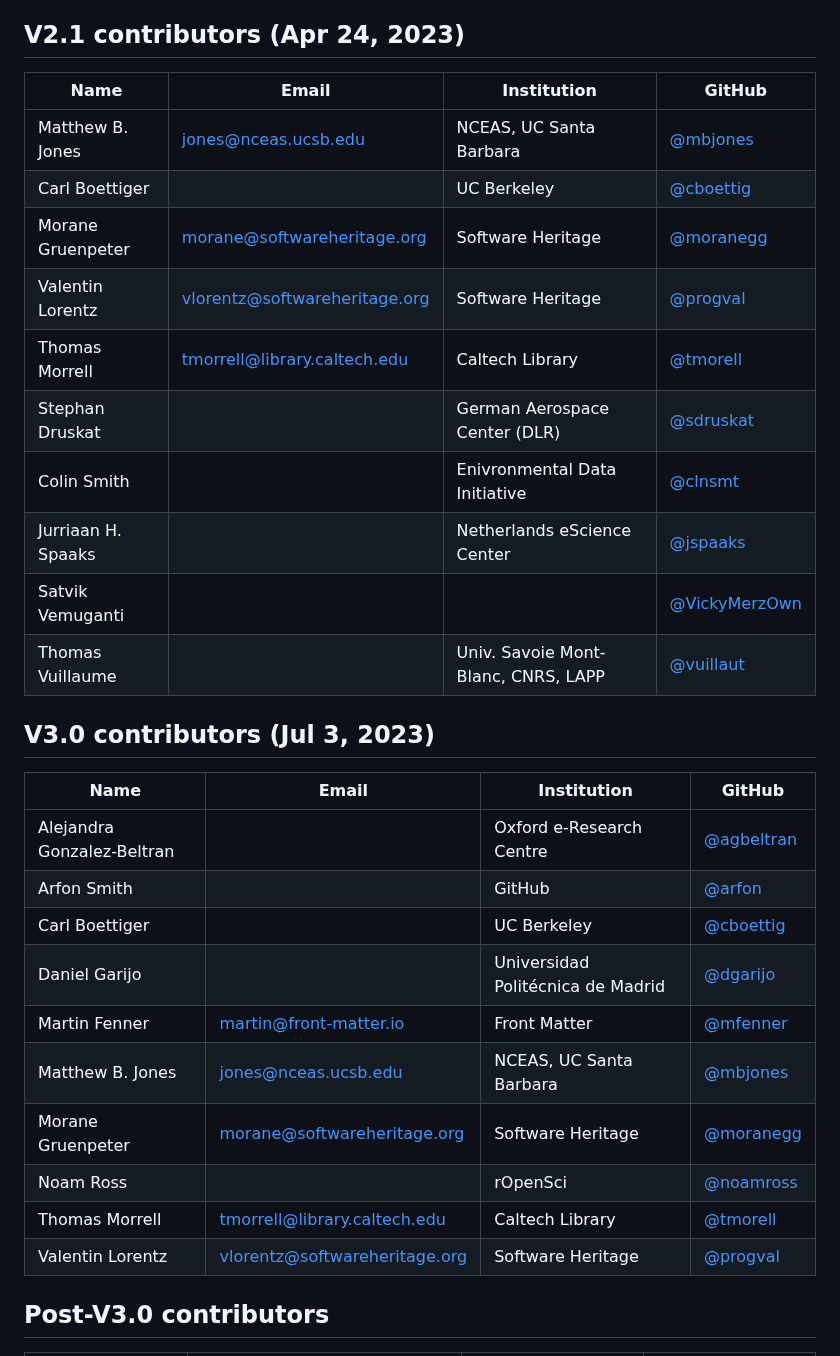
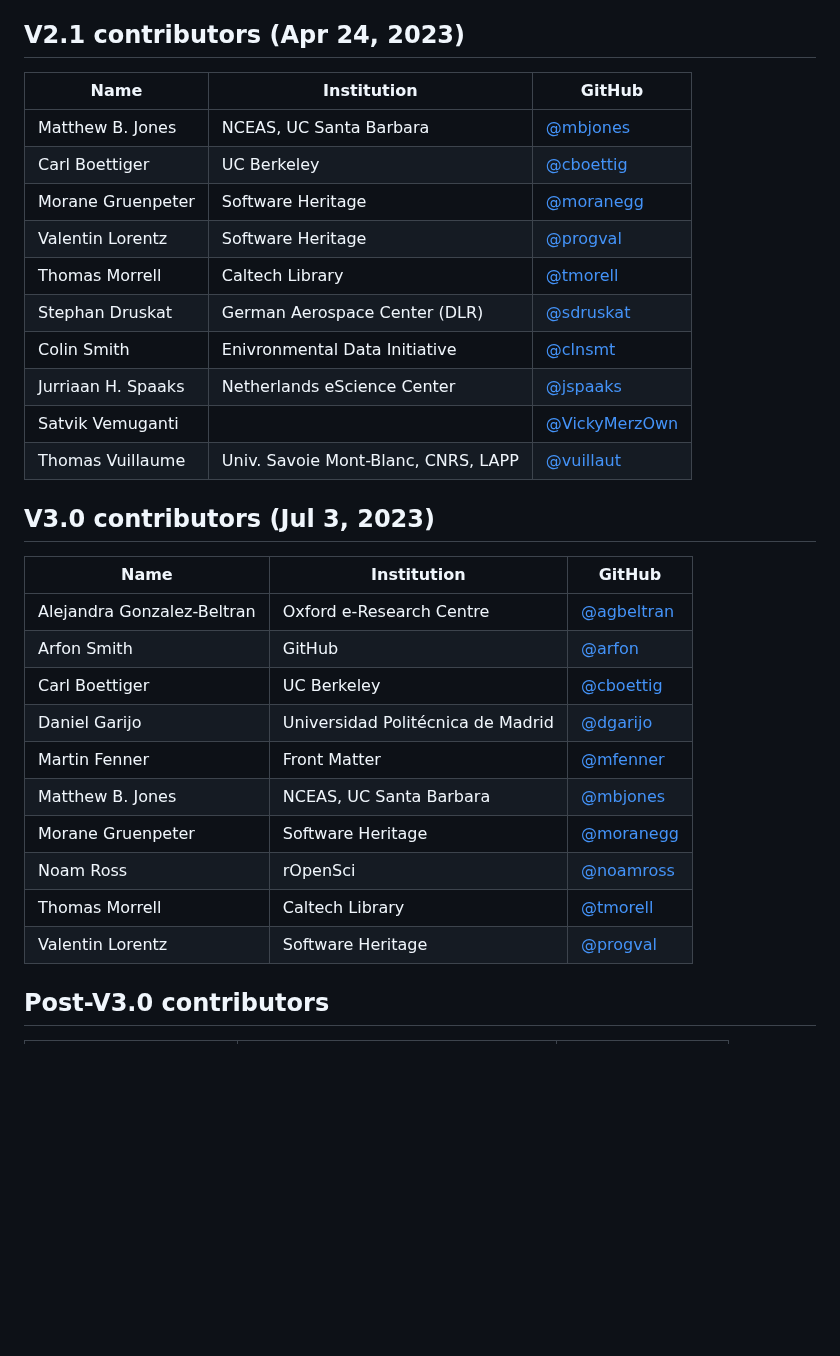
Before and after one commit to codemeta/codemeta, a Markdown page: CONTRIBUTORS.MD, the part around one of its changes. GitHub-like rendering; blank space fills up the shorter version.

Commit message:
Remove email column
Signed-off-by: Arthit Suriyawongkul <arthit@gmail.com>

```diff
--- a/CONTRIBUTORS.MD
+++ b/CONTRIBUTORS.MD
@@ -77,33 +77,33 @@ operates according to the rules specified in the
 
 ## V2.1 contributors (Apr 24, 2023)
 
-| Name             | Email                | Institution             | GitHub  |
-|------------------|----------------------|-------------------------| --------|
-| Matthew B. Jones | jones@nceas.ucsb.edu | NCEAS, UC Santa Barbara | [@mbjones](https://github.com/mbjones) |
-| Carl Boettiger | | UC Berkeley | [@cboettig](https://github.com/cboettig) |
-| Morane Gruenpeter | morane@softwareheritage.org | Software Heritage | [@moranegg](https://github.com/moranegg) |
-| Valentin Lorentz | vlorentz@softwareheritage.org | Software Heritage | [@progval](https://github.com/progval) |
-| Thomas Morrell | tmorrell@library.caltech.edu | Caltech Library | [@tmorell](https://github.com/tmorrell) |
-| Stephan Druskat | | German Aerospace Center (DLR) | [@sdruskat](https://github.com/sdruskat) |
-| Colin Smith | | Enivronmental Data Initiative | [@clnsmt](https://github.com/clnsmth) |
-| Jurriaan H. Spaaks | | Netherlands eScience Center | [@jspaaks](https://github.com/jspaaks) |
-| Satvik Vemuganti | | | [@VickyMerzOwn](https://github.com/VickyMerzOwn) |
-| Thomas Vuillaume | | Univ. Savoie Mont-Blanc, CNRS, LAPP | [@vuillaut](https://github.com/vuillaut) |
+| Name             | Institution             | GitHub  |
+|------------------|-------------------------| --------|
+| Matthew B. Jones | NCEAS, UC Santa Barbara | [@mbjones](https://github.com/mbjones) |
+| Carl Boettiger | UC Berkeley | [@cboettig](https://github.com/cboettig) |
+| Morane Gruenpeter | Software Heritage | [@moranegg](https://github.com/moranegg) |
+| Valentin Lorentz | Software Heritage | [@progval](https://github.com/progval) |
+| Thomas Morrell | Caltech Library | [@tmorell](https://github.com/tmorrell) |
+| Stephan Druskat | German Aerospace Center (DLR) | [@sdruskat](https://github.com/sdruskat) |
+| Colin Smith | Enivronmental Data Initiative | [@clnsmt](https://github.com/clnsmth) |
+| Jurriaan H. Spaaks | Netherlands eScience Center | [@jspaaks](https://github.com/jspaaks) |
+| Satvik Vemuganti | | [@VickyMerzOwn](https://github.com/VickyMerzOwn) |
+| Thomas Vuillaume | Univ. Savoie Mont-Blanc, CNRS, LAPP | [@vuillaut](https://github.com/vuillaut) |
 
 ## V3.0 contributors (Jul 3, 2023)
 
-| Name             | Email                | Institution             | GitHub  |
-|------------------|----------------------|-------------------------| --------|
-| Alejandra Gonzalez-Beltran | | Oxford e-Research Centre | [@agbeltran](https://github.com/agbeltran) |
-| Arfon Smith | | GitHub | [@arfon](https://github.com/arfon) |
-| Carl Boettiger | | UC Berkeley | [@cboettig](https://github.com/cboettig) |
-| Daniel Garijo | | Universidad Politécnica de Madrid | [@dgarijo](https://github.com/dgarijo) |
-| Martin Fenner | martin@front-matter.io | Front Matter | [@mfenner](https://github.com/mfenner)
-| Matthew B. Jones | jones@nceas.ucsb.edu | NCEAS, UC Santa Barbara | [@mbjones](https://github.com/mbjones) |
-| Morane Gruenpeter | morane@softwareheritage.org | Software Heritage | [@moranegg](https://github.com/moranegg) |
-| Noam Ross | | rOpenSci | [@noamross](https://github.com/noamross) |
-| Thomas Morrell | tmorrell@library.caltech.edu | Caltech Library | [@tmorell](https://github.com/tmorrell) |
-| Valentin Lorentz | vlorentz@softwareheritage.org | Software Heritage | [@progval](https://github.com/progval) |
+| Name             | Institution             | GitHub  |
+|------------------|-------------------------| --------|
+| Alejandra Gonzalez-Beltran | Oxford e-Research Centre | [@agbeltran](https://github.com/agbeltran) |
+| Arfon Smith | GitHub | [@arfon](https://github.com/arfon) |
+| Carl Boettiger | UC Berkeley | [@cboettig](https://github.com/cboettig) |
+| Daniel Garijo | Universidad Politécnica de Madrid | [@dgarijo](https://github.com/dgarijo) |
+| Martin Fenner | Front Matter | [@mfenner](https://github.com/mfenner)
+| Matthew B. Jones | NCEAS, UC Santa Barbara | [@mbjones](https://github.com/mbjones) |
+| Morane Gruenpeter | Software Heritage | [@moranegg](https://github.com/moranegg) |
+| Noam Ross | rOpenSci | [@noamross](https://github.com/noamross) |
+| Thomas Morrell | Caltech Library | [@tmorell](https://github.com/tmorrell) |
+| Valentin Lorentz | Software Heritage | [@progval](https://github.com/progval) |
 
 ## Post-V3.0 contributors
 
```
Also changed, not shown: other parts of CONTRIBUTORS.MD (+36 -36 lines).
